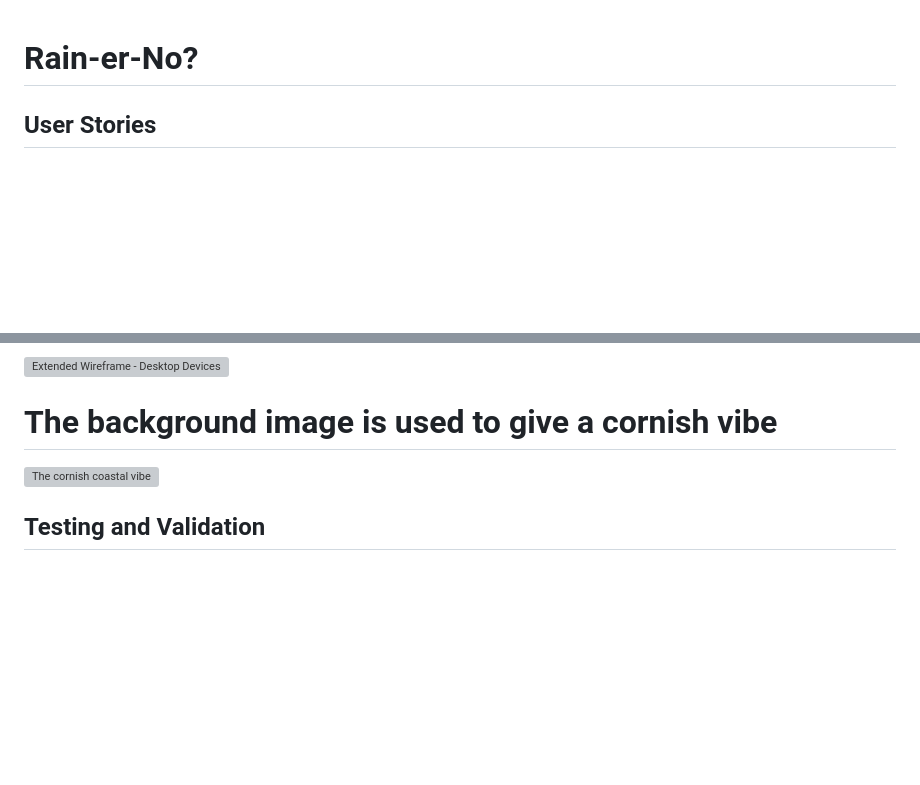
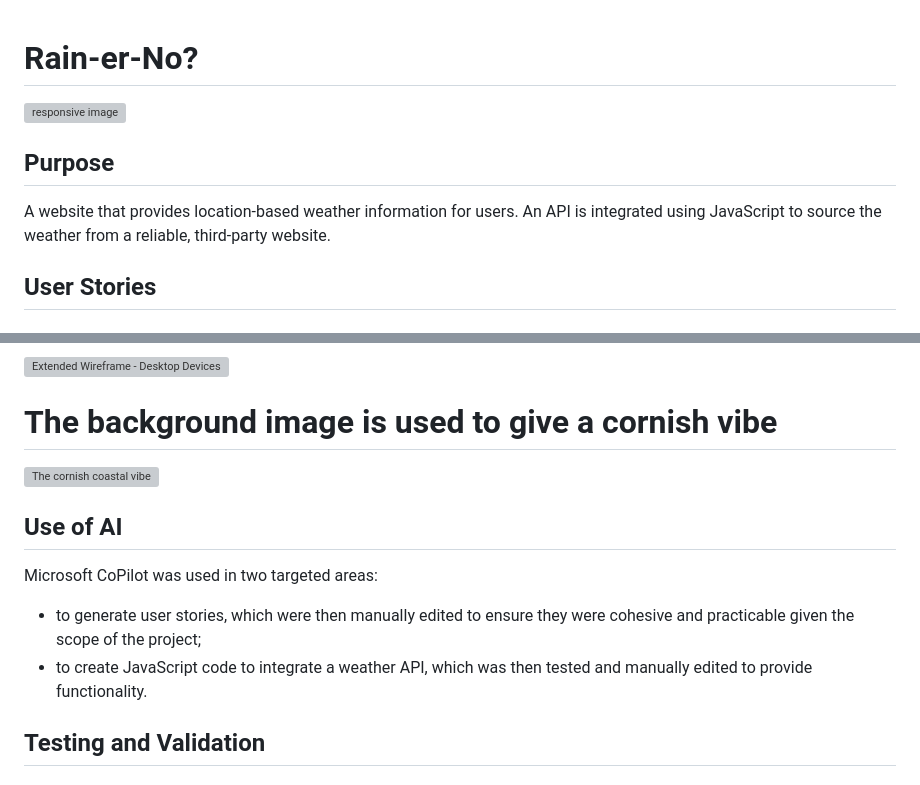
Before and after one commit to MarkPreedy/weatherApp, a Markdown page: README.md, 2 parts joined by grey strips. Drawn GitHub-style; blank space fills up the shorter version; grey boxes are pictures that could not be loaded.

Commit message:
Update README.md with AI section

```diff
--- a/README.md
+++ b/README.md
@@ -1,4 +1,9 @@
 # Rain-er-No?
+
+<img width="652" alt="responsive image" src="https://github.com/user-attachments/assets/bb4af6e0-503d-4d02-bc60-99f6d1758674" />
+
+## Purpose
+A website that provides location-based weather information for users.  An API is integrated using JavaScript to source the weather from a reliable, third-party website.
 
 ## User Stories
 
@@ -160,6 +165,12 @@ Simple layout with easy to input location and a todays weather and a further 4 d
 
 ![The cornish coastal vibe](assets/images/hero-image.jpg)
 
+## Use of AI
+
+Microsoft CoPilot was used in two targeted areas:
+- to generate user stories, which were then manually edited to ensure they were cohesive and practicable given the scope of the project;
+- to create JavaScript code to integrate a weather API, which was then tested and manually edited to provide functionality.
+
 ## Testing and Validation
 
 ### Performance, Accessibility, Best Practices, and SEO
```
